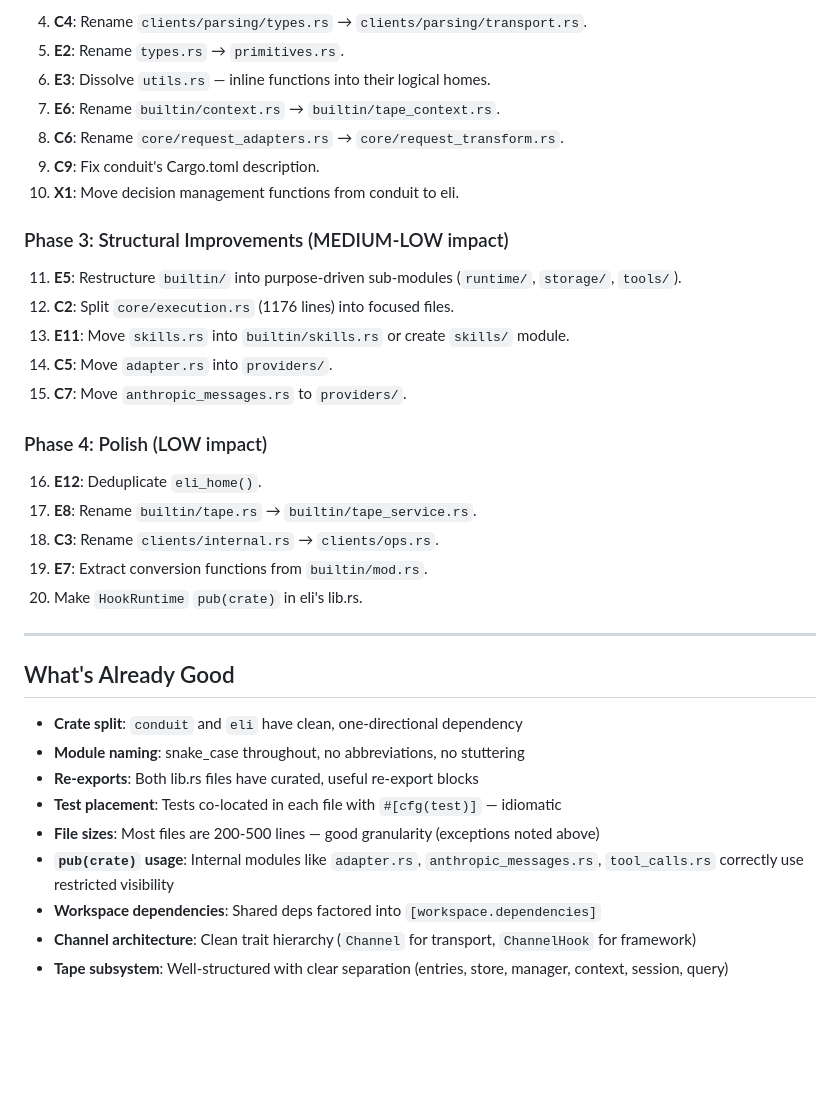
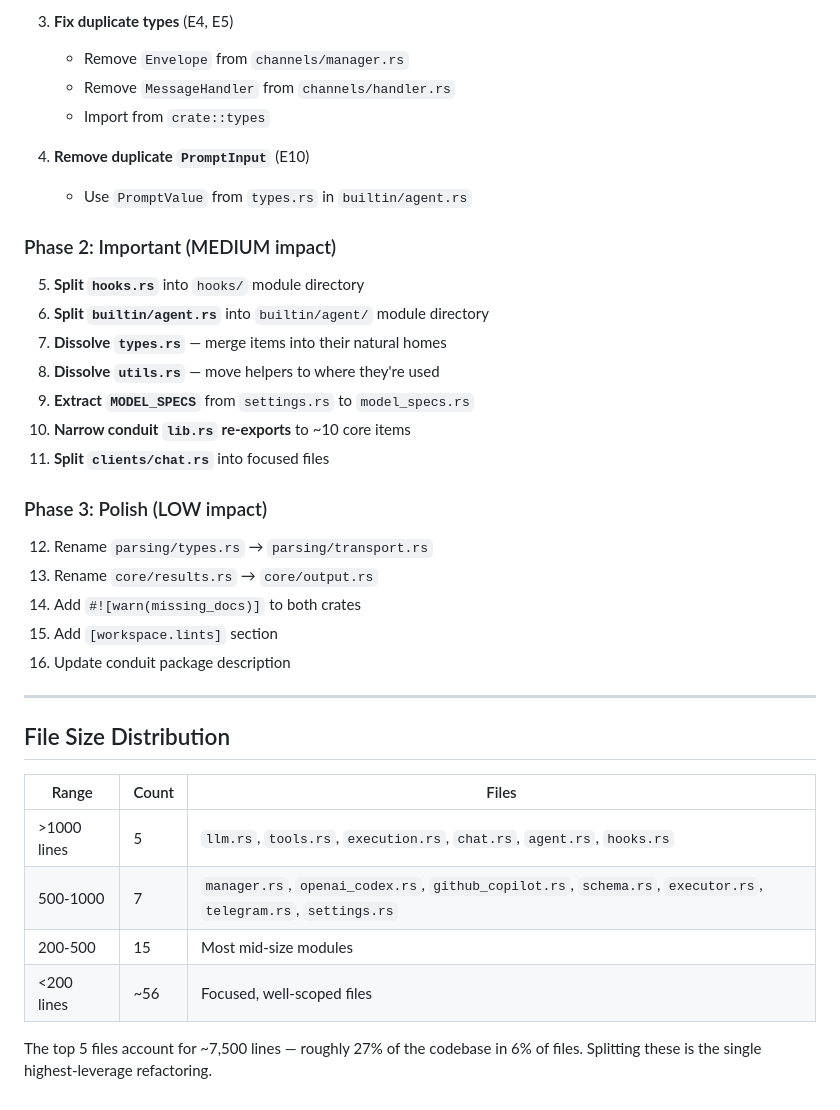
Before and after one commit to cklxx/eli, a Markdown page: .openmax/reports/structure-review.md, the part around one of its changes. Drawn GitHub-style; blank space fills up the shorter version.

```diff
--- a/.openmax/reports/structure-review.md
+++ b/.openmax/reports/structure-review.md
@@ -220,38 +250,39 @@ pub use types::{Envelope, MessageHandler, OutboundChannelRouter, OutboundDispatc
 
-4. **C4**: Rename `clients/parsing/types.rs` → `clients/parsing/transport.rs`.
-5. **E2**: Rename `types.rs` → `primitives.rs`.
-6. **E3**: Dissolve `utils.rs` — inline functions into their logical homes.
-7. **E6**: Rename `builtin/context.rs` → `builtin/tape_context.rs`.
-8. **C6**: Rename `core/request_adapters.rs` → `core/request_transform.rs`.
-9. **C9**: Fix conduit's Cargo.toml description.
-10. **X1**: Move decision management functions from conduit to eli.
+3. **Fix duplicate types** (E4, E5)
+   - Remove `Envelope` from `channels/manager.rs`
+   - Remove `MessageHandler` from `channels/handler.rs`
+   - Import from `crate::types`
 
-### Phase 3: Structural Improvements (MEDIUM-LOW impact)
+4. **Remove duplicate `PromptInput`** (E10)
+   - Use `PromptValue` from `types.rs` in `builtin/agent.rs`
 
-11. **E5**: Restructure `builtin/` into purpose-driven sub-modules (`runtime/`, `storage/`, `tools/`).
-12. **C2**: Split `core/execution.rs` (1176 lines) into focused files.
-13. **E11**: Move `skills.rs` into `builtin/skills.rs` or create `skills/` module.
-14. **C5**: Move `adapter.rs` into `providers/`.
-15. **C7**: Move `anthropic_messages.rs` to `providers/`.
+### Phase 2: Important (MEDIUM impact)
 
-### Phase 4: Polish (LOW impact)
+5. **Split `hooks.rs`** into `hooks/` module directory
+6. **Split `builtin/agent.rs`** into `builtin/agent/` module directory
+7. **Dissolve `types.rs`** — merge items into their natural homes
+8. **Dissolve `utils.rs`** — move helpers to where they're used
+9. **Extract `MODEL_SPECS`** from `settings.rs` to `model_specs.rs`
+10. **Narrow conduit `lib.rs` re-exports** to ~10 core items
+11. **Split `clients/chat.rs`** into focused files
 
-16. **E12**: Deduplicate `eli_home()`.
-17. **E8**: Rename `builtin/tape.rs` → `builtin/tape_service.rs`.
-18. **C3**: Rename `clients/internal.rs` → `clients/ops.rs`.
-19. **E7**: Extract conversion functions from `builtin/mod.rs`.
-20. Make `HookRuntime` `pub(crate)` in eli's lib.rs.
+### Phase 3: Polish (LOW impact)
+
+12. Rename `parsing/types.rs` → `parsing/transport.rs`
+13. Rename `core/results.rs` → `core/output.rs`
+14. Add `#![warn(missing_docs)]` to both crates
+15. Add `[workspace.lints]` section
+16. Update conduit package description
 
 ---
 
-## What's Already Good
+## File Size Distribution
 
-- **Crate split**: `conduit` and `eli` have clean, one-directional dependency
-- **Module naming**: snake_case throughout, no abbreviations, no stuttering
-- **Re-exports**: Both lib.rs files have curated, useful re-export blocks
-- **Test placement**: Tests co-located in each file with `#[cfg(test)]` — idiomatic
-- **File sizes**: Most files are 200-500 lines — good granularity (exceptions noted above)
-- **`pub(crate)` usage**: Internal modules like `adapter.rs`, `anthropic_messages.rs`, `tool_calls.rs` correctly use restricted visibility
-- **Workspace dependencies**: Shared deps factored into `[workspace.dependencies]`
-- **Channel architecture**: Clean trait hierarchy (`Channel` for transport, `ChannelHook` for framework)
-- **Tape subsystem**: Well-structured with clear separation (entries, store, manager, context, session, query)
+| Range | Count | Files |
+|-------|-------|-------|
+| >1000 lines | 5 | `llm.rs`, `tools.rs`, `execution.rs`, `chat.rs`, `agent.rs`, `hooks.rs` |
+| 500-1000 | 7 | `manager.rs`, `openai_codex.rs`, `github_copilot.rs`, `schema.rs`, `executor.rs`, `telegram.rs`, `settings.rs` |
+| 200-500 | 15 | Most mid-size modules |
+| <200 lines | ~56 | Focused, well-scoped files |
+
+The top 5 files account for ~7,500 lines — roughly 27% of the codebase in 6% of files. Splitting these is the single highest-leverage refactoring.
```
Also changed, not shown: other parts of .openmax/reports/structure-review.md (+201 -171 lines), .openmax/reports/structure-analysis-rewrite.md (added, +11 -0 lines).
